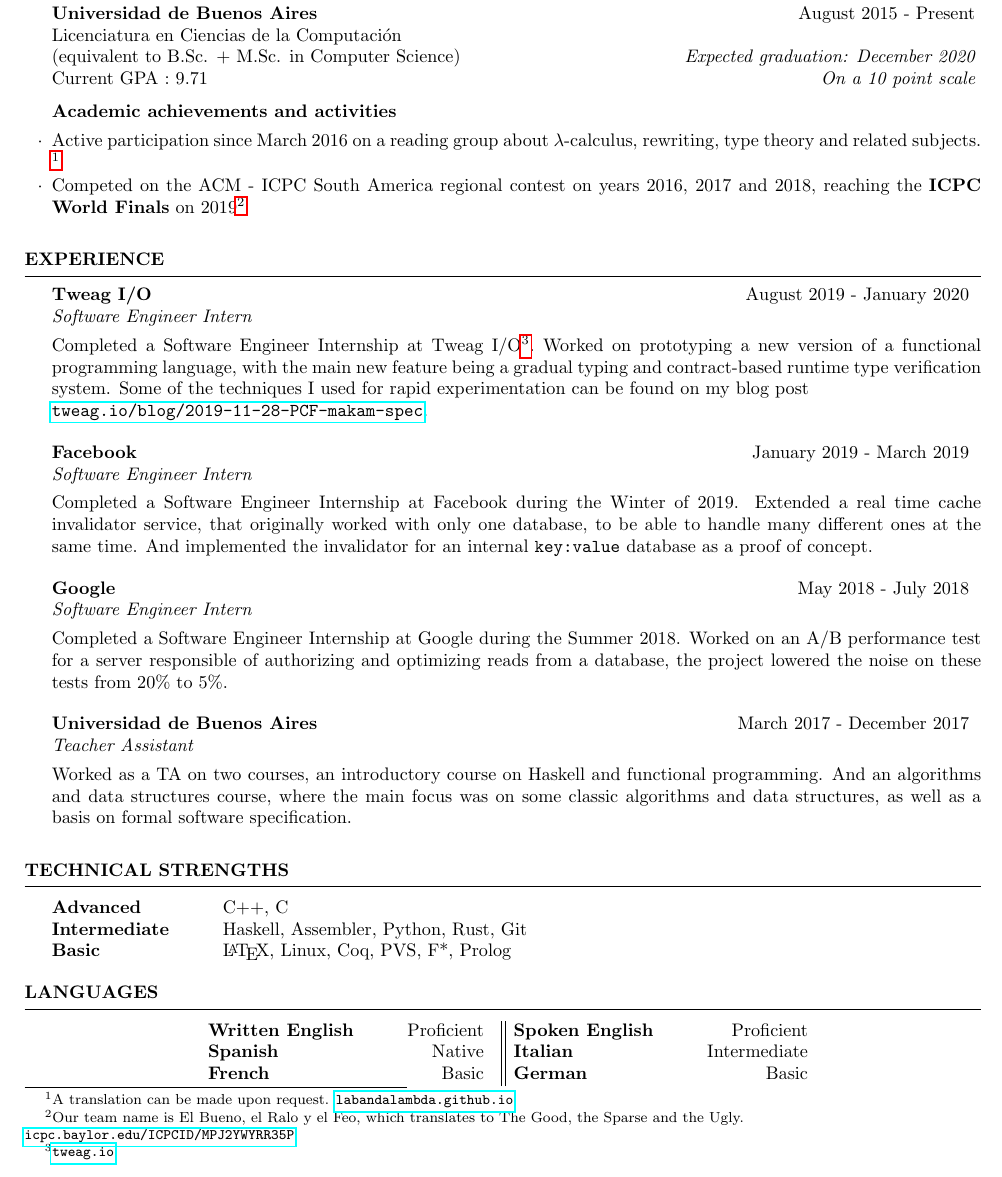
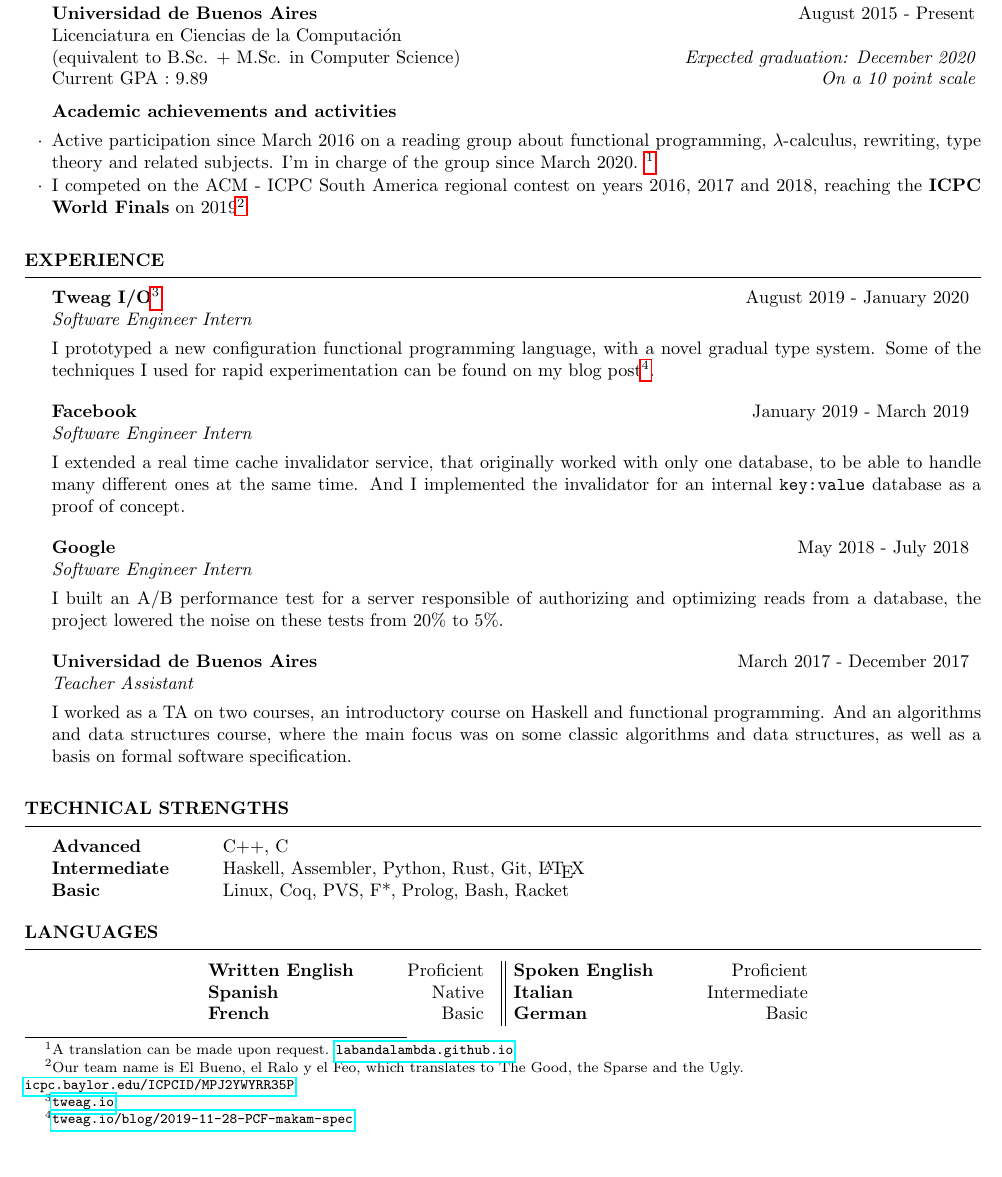
Before and after one commit to teofr/CV, a LaTeX CV (cv.tex): part of the page, cut so that both start at the same text. Compiled offline with pdfLaTeX.

Commit message:
Actualizado el CV:
* Promedio actual
* Tercera persona -> primera persona
* Un poco mas corto y al grano

```diff
--- a/cv.tex
+++ b/cv.tex
@@ -74,7 +74,7 @@
 Licenciatura en Ciencias de la Computación
 \langs{\\ (equivalent to B.Sc. + M.Sc. in Computer Science)}{} \hfill
 {\em \langs{Expected graduation: December 2020}{Graduación estimada: Diciembre 2020}} \\
-\langs{Current GPA}{Promedio Actual}: 9.71 \langs{\hfill{\em On a 10 point scale}}{}
+\langs{Current GPA}{Promedio Actual}: 9.89 \langs{\hfill{\em On a 10 point scale}}{}
 
 
 %\begin{rSubsection}{Argentina Training Camp}
@@ -90,17 +90,18 @@
 \begin{rSubsection}
 {\langs{Academic achievements and activities}{Actividades y logros académicos}}{}{}{}
 
-\item \langs{Active participation since March 2016 on a reading group about $\lambda$-calculus, rewriting, type theory and related subjects.
+\item \langs{Active participation since March 2016 on a reading group about functional programming, $\lambda$-calculus, rewriting, type theory and related subjects. I'm in charge of the group since March 2020.
 \footnote{A translation can be made upon request.  \href{https://labandalambda.github.io/}{\texttt{labandalambda.github.io}} }}
-{Pariticipación activa desde Marzo del 2016 en un grupo de lectura sobre cálculo-$\lambda$, reescritura, teoría de tipos y otros temas relacionados.
+{Participo activamente desde Marzo del 2016 en un grupo de lectura sobre programción funcional, cálculo-$\lambda$, reescritura, teoría de tipos y otros temas relacionados. Estoy a cargo del grupo desde Marzo del 2020.
 \footnote{\href{https://labandalambda.github.io/}{\texttt{labandalambda.github.io}} }}
 
 %\item \langs{Attended a week long course on Haskell/GHC type system and it's extensions during February 2018.}{Asistió un curso intensivo sobre el sistema de tipos de Haskell/GHC y sus extensiones durante el verano de 2018.}
 %\footnote{\langs{Spanish version only.}{} \url{https://cs.famaf.unc.edu.ar/~hoffmann/rio18/}}
 
-\item \langs{Competed on the ACM - ICPC South America regional contest on years 2016, 2017 and 2018, reaching the \textbf{ICPC World Finals} on 2019\footnote{Our team name is El Bueno, el Ralo y el Feo, which translates to The Good, the Sparse and the Ugly. \\
+\item \langs{I competed on the ACM - ICPC South America regional contest on years 2016, 2017 and 2018, reaching the \textbf{ICPC World Finals} on 2019\footnote{Our team name is El Bueno, el Ralo y el Feo, which translates to The Good, the Sparse and the Ugly. \\
 \href{https://icpc.baylor.edu/ICPCID/MPJ2YWYRR35P}{\texttt{icpc.baylor.edu/ICPCID/MPJ2YWYRR35P}}}}
-{Compitió en las regionals de Sudamérica de la ACM - ICPC en los años 2016, 2017 and 2018, alcanzando y compitiendo en la 43 ICPC World Finals en 2019\footnote{El nombre de nuestro equipo es El Bueno, el Ralo y el Feo. \\href{https://icpc.baylor.edu/ICPCID/MPJ2YWYRR35P}{\texttt{icpc.baylor.edu/ICPCID/MPJ2YWYRR35P}}}}
+{Competí en las regionals de Sudamérica de la ACM - ICPC en los años 2016, 2017 y 2018, alcanzando y compitiendo en la \textbf{ICPC World Finals} en 2019\footnote{El nombre de nuestro equipo es El Bueno, el Ralo y el Feo. \\
+\href{https://icpc.baylor.edu/ICPCID/MPJ2YWYRR35P}{\texttt{icpc.baylor.edu/ICPCID/MPJ2YWYRR35P}}}}
 
 %\item \langs{Attended a 2 week intensive camp on programming challenges algorithms and data structures during July 2016.}
 %{Asistió un curso intensivo de 2 semanas sobre algoritmos y estructuras de datos en programación competitiva durante Julio del 2016.}
@@ -116,30 +117,30 @@
 
 \begin{rSection}{\langs{Experience}{Experiencia}}
 
-\begin{rSubsection}{Tweag I/O}
+\begin{rSubsection}{Tweag I/O\footnote{\href{https://www.tweag.io/}{\texttt{tweag.io}}}}
 {\langs{August 2019 - January 2020}{Agosto 2019 - Enero 2020}}
 {\langs{Software Engineer Intern}{Pasante en ingeniería de software}}
 {}
-\item[] \langs{Completed a Software Engineer Internship at Tweag I/O\footnote{\href{https://www.tweag.io/}{\texttt{tweag.io}}}. Worked on prototyping a new version of a functional programming language, with the main new feature being a gradual typing and contract-based runtime type verification system. Some of the techniques I used for rapid experimentation can be found on my blog post \\
-\href{https://www.tweag.io/blog/2019-11-28-PCF-makam-spec/}{\texttt{tweag.io/blog/2019-11-28-PCF-makam-spec}}.}
-{Completó una pasatía en ingeniería de Software en Tweag I/O\footnote{\href{https://www.tweag.io/}{\texttt{tweag.io}}}. Trabajó en prototipar una nueva versión de un lenguaje de programación funcional, donde la principal novedad es agregarle un sistema de tipos gradual con verificación de tipos en tiempo de ejecución usando contratos. Algunas de las técnicas que utilizó para experimentar rapidamente se pueden leer en mi blog post \\
-\href{https://www.tweag.io/blog/2019-11-28-PCF-makam-spec/}{\texttt{tweag.io/blog/2019-11-28-PCF-makam-spec}}.}
+\item[] \langs{I prototyped a new configuration functional programming language, with a novel gradual type system. Some of the techniques I used for rapid experimentation can be found on my blog post\footnote{
+\href{https://www.tweag.io/blog/2019-11-28-PCF-makam-spec/}{\texttt{tweag.io/blog/2019-11-28-PCF-makam-spec}}}.}
+{Prototipé un lenguaje de configuración funcional, con un sistema novedoso de tipos graduales. Algunas de las técnicas que utilicé para experimentar rapidamente se pueden leer en mi blog post\footnote{
+\href{https://www.tweag.io/blog/2019-11-28-PCF-makam-spec/}{\texttt{tweag.io/blog/2019-11-28-PCF-makam-spec}}}.}
 \end{rSubsection}
 
 \begin{rSubsection}{Facebook}
 {\langs{January 2019 - March 2019}{Enero 2019 - Marzo 2019}}
 {\langs{Software Engineer Intern}{Pasante en ingeniería de software}}
 {}
-\item[] \langs{Completed a Software Engineer Internship at Facebook during the Winter of 2019. Extended a real time cache invalidator service, that originally worked with only one database, to be able to handle many different ones at the same time. And implemented the invalidator for an internal \texttt{key:value} database as a proof of concept.}
-{Completó una pasantía en Facebook como ingeniero de software, durante el verano de 2019. Trabajó extendiendo un servicio de invalidación de cache en tiempo real para soportar más de un tipo de bases de datos al mismo tiempo. Además, dio soporte a una base de datos interna de tipo \texttt{key:value} como prueba de concepto.}
+\item[] \langs{I extended a real time cache invalidator service, that originally worked with only one database, to be able to handle many different ones at the same time. And I implemented the invalidator for an internal \texttt{key:value} database as a proof of concept.}
+{Extendí un servicio de invalidación de cache en tiempo real para soportar más de un tipo de bases de datos al mismo tiempo. Además, di soporte a una base de datos interna de tipo \texttt{key:value} como prueba de concepto.}
 \end{rSubsection}
 
 \begin{rSubsection}{Google}
 {\langs{May 2018 - July 2018}{Mayo 2018 - Julio 2018}}
 {\langs{Software Engineer Intern}{Pasante en ingeniería de software}}
 {}
-\item[] \langs{Completed a Software Engineer Internship at Google during the Summer 2018. Worked on an A/B performance test for a server responsible of authorizing and optimizing reads from a database, the project lowered the noise on these tests from 20\% to 5\%.}
-{Completó una pasantía en Google como ingeniero de software, durante el invierno de 2018. Trabajó en un test de performance A/B para un servidor responsable de autorizar y optimizar lecturas a una base de datos, el proyecto disminuyó el ruido en estos tests de un 20\% a un 5\%.}
+\item[] \langs{I built an A/B performance test for a server responsible of authorizing and optimizing reads from a database, the project lowered the noise on these tests from 20\% to 5\%.}
+{Hice un test de performance A/B para un servidor responsable de autorizar y optimizar lecturas a una base de datos, el proyecto disminuyó el ruido en estos tests de un 20\% a un 5\%.}
 \end{rSubsection}
 
 
@@ -149,8 +150,8 @@
 {Ayudante de segunda}}
 {}
 \item[] \langs
-{Worked as a TA on two courses, an introductory course on Haskell and functional programming. And an algorithms and data structures course, where the main focus was on some classic algorithms and data structures, as well as a basis on formal software specification.}
-{Trabajó como ayudante en dos cursos, un curso introductorio sobre Haskell y programación funcional. Y otro de algoritmos y estructuras de datos, donde el foco principal era estudiar algoritmos y estructuras clásicos, y enseñar las bases de un sistema de especificación formal de software.}
+{I worked as a TA on two courses, an introductory course on Haskell and functional programming. And an algorithms and data structures course, where the main focus was on some classic algorithms and data structures, as well as a basis on formal software specification.}
+{Trabajé como ayudante en dos cursos, un curso introductorio sobre Haskell y programación funcional. Y otro de algoritmos y estructuras de datos, donde el foco principal era estudiar algoritmos y estructuras clásicos, y enseñar las bases de un sistema de especificación formal de software.}
 \end{rSubsection}
 
 %\begin{rSubsection}{Universidad de Buenos Aires}
@@ -192,8 +193,8 @@
 
 \begin{tabular}{ @{} >{\bfseries}l @{\hspace{6ex}} l }
 \langs{Advanced}{Avanzado}			& C++, C \\
-\langs{Intermediate}{Intermedio}	& Haskell, Assembler, Python, Rust, Git \\
-\langs{Basic}{Básico}				& \LaTeX, Linux, Coq, PVS, F*, Prolog
+\langs{Intermediate}{Intermedio}	& Haskell, Assembler, Python, Rust, Git, \LaTeX \\
+\langs{Basic}{Básico}				& Linux, Coq, PVS, F*, Prolog, Bash, Racket
 
 \end{tabular}
 
@@ -213,7 +214,7 @@
 \langs{Spanish}{Español}		& \langs{Native}{Nativo} &
 \langs{Italian}{Italiano}				& \langs{Intermediate}{Intermedio} \\
 \langs{French}{Francés} & \langs{Basic}{Básico} &
-\langs{German}{Alemán} & \langs{Basic}{Básico}
+\langs{German}{Alemán} & \langs{Basic}{Básico} \\
 
 \end{tabular}
 \end{center}
```
Also changed, not shown: cv.tex (18 more changed lines).
